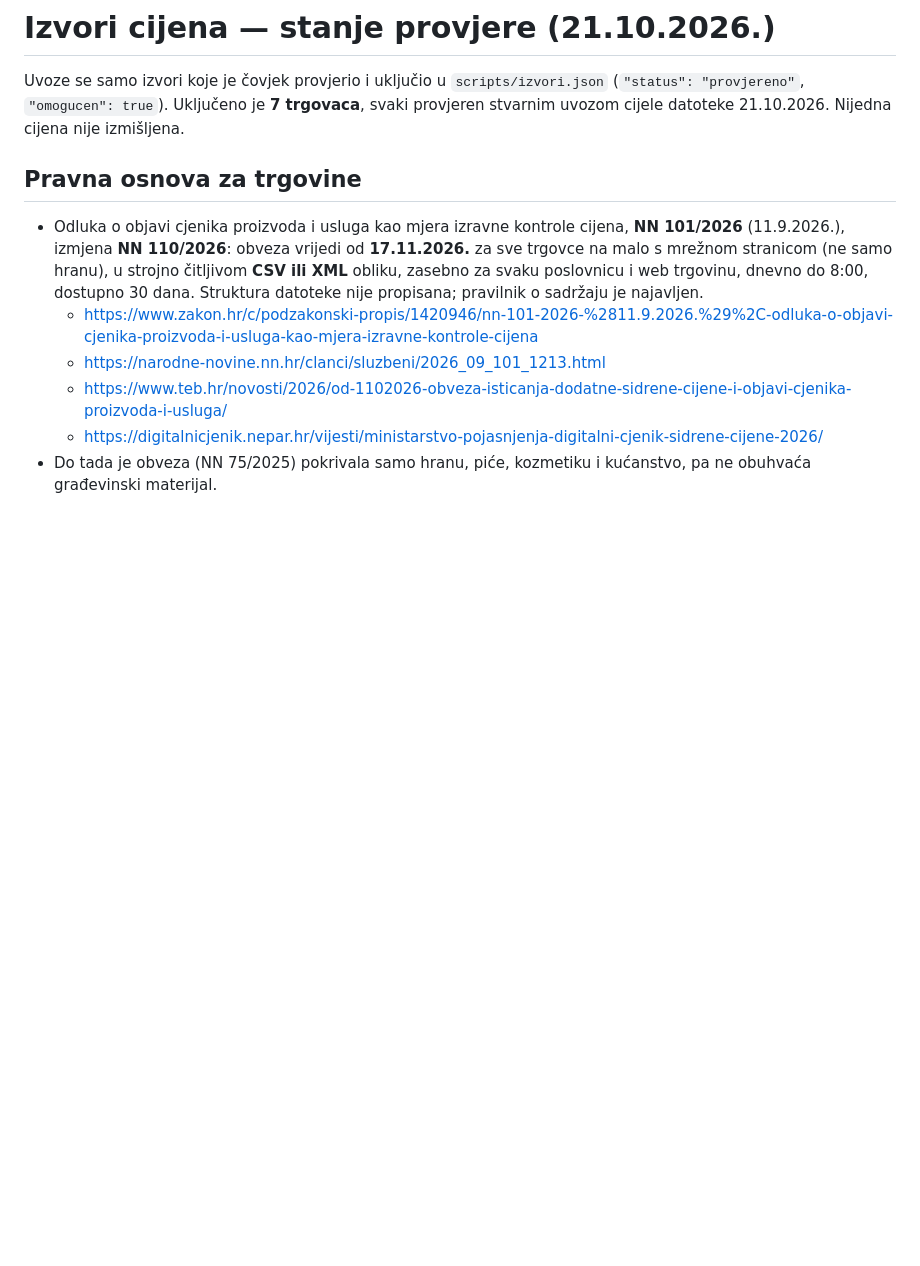
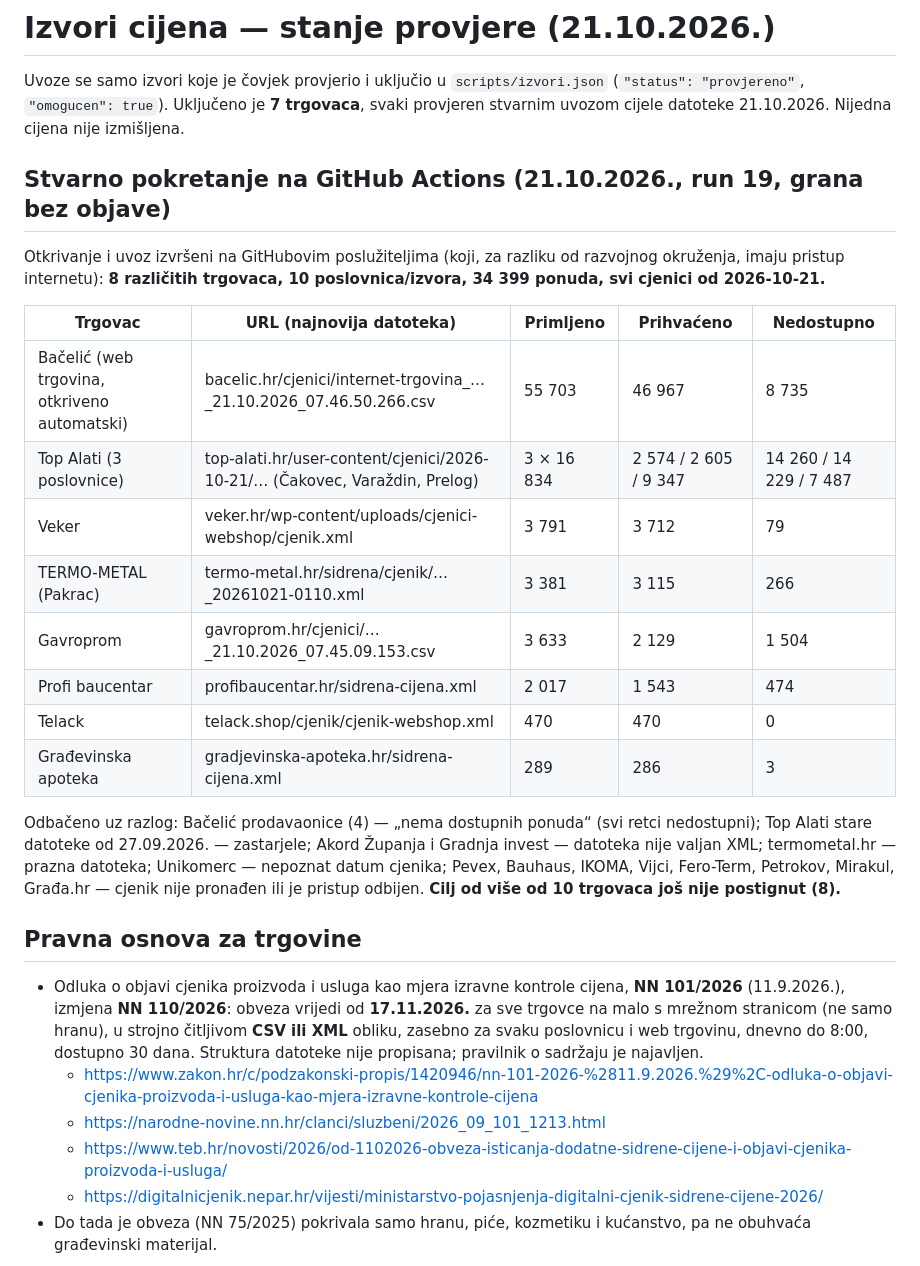
Before and after one commit to antiquecroatianoak-sudo/Najjeftiniji-gradjevinski-materijal, a Markdown page: docs/izvori.md, the part around the change. Drawn GitHub-style; blank space fills up the shorter version.

Commit message:
Document the first real GitHub Actions run (8 suppliers, 34 399 offers)
Co-Authored-By: Claude Opus 5.5 <noreply@anthropic.com>
Claude-Session: https://claude.ai/code/session_012YQEjpXDyr7hVqmNyC8SPz

```diff
--- a/docs/izvori.md
+++ b/docs/izvori.md
@@ -3,6 +3,26 @@
 Uvoze se samo izvori koje je čovjek provjerio i uključio u `scripts/izvori.json`
 (`"status": "provjereno"`, `"omogucen": true`). Uključeno je **7 trgovaca**, svaki provjeren stvarnim uvozom cijele datoteke 21.10.2026.
 Nijedna cijena nije izmišljena.
+
+## Stvarno pokretanje na GitHub Actions (21.10.2026., run 19, grana bez objave)
+Otkrivanje i uvoz izvršeni na GitHubovim poslužiteljima (koji, za razliku od razvojnog okruženja, imaju pristup internetu):
+**8 različitih trgovaca, 10 poslovnica/izvora, 34 399 ponuda, svi cjenici od 2026-10-21.**
+
+| Trgovac | URL (najnovija datoteka) | Primljeno | Prihvaćeno | Nedostupno |
+|---|---|---|---|---|
+| Bačelić (web trgovina, otkriveno automatski) | bacelic.hr/cjenici/internet-trgovina_…_21.10.2026_07.46.50.266.csv | 55 703 | 46 967 | 8 735 |
+| Top Alati (3 poslovnice) | top-alati.hr/user-content/cjenici/2026-10-21/… (Čakovec, Varaždin, Prelog) | 3 × 16 834 | 2 574 / 2 605 / 9 347 | 14 260 / 14 229 / 7 487 |
+| Veker | veker.hr/wp-content/uploads/cjenici-webshop/cjenik.xml | 3 791 | 3 712 | 79 |
+| TERMO-METAL (Pakrac) | termo-metal.hr/sidrena/cjenik/…_20261021-0110.xml | 3 381 | 3 115 | 266 |
+| Gavroprom | gavroprom.hr/cjenici/…_21.10.2026_07.45.09.153.csv | 3 633 | 2 129 | 1 504 |
+| Profi baucentar | profibaucentar.hr/sidrena-cijena.xml | 2 017 | 1 543 | 474 |
+| Telack | telack.shop/cjenik/cjenik-webshop.xml | 470 | 470 | 0 |
+| Građevinska apoteka | gradjevinska-apoteka.hr/sidrena-cijena.xml | 289 | 286 | 3 |
+
+Odbačeno uz razlog: Bačelić prodavaonice (4) — „nema dostupnih ponuda“ (svi retci nedostupni); Top Alati stare datoteke od
+27.09.2026. — zastarjele; Akord Županja i Gradnja invest — datoteka nije valjan XML; termometal.hr — prazna datoteka;
+Unikomerc — nepoznat datum cjenika; Pevex, Bauhaus, IKOMA, Vijci, Fero-Term, Petrokov, Mirakul, Građa.hr — cjenik nije
+pronađen ili je pristup odbijen. **Cilj od više od 10 trgovaca još nije postignut (8).**
 
 ## Pravna osnova za trgovine
 - Odluka o objavi cjenika proizvoda i usluga kao mjera izravne kontrole cijena, **NN 101/2026**
```
